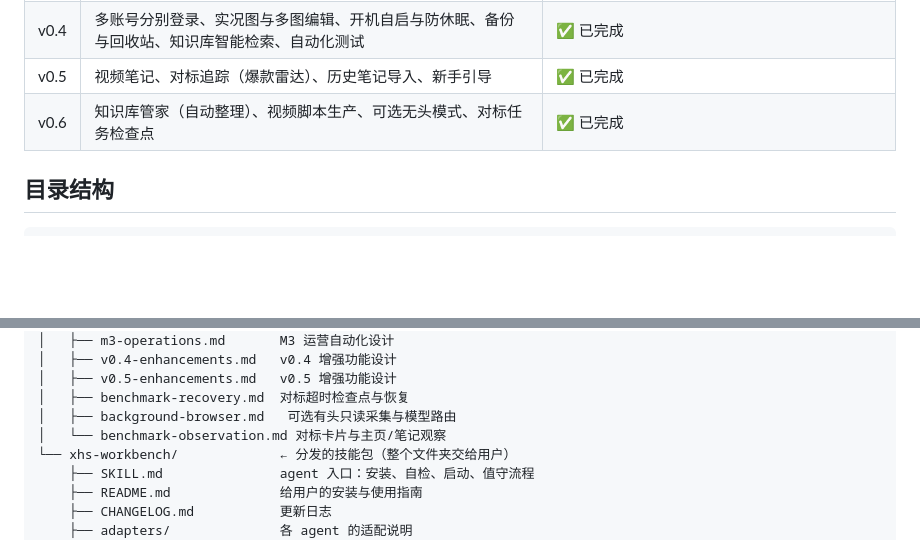
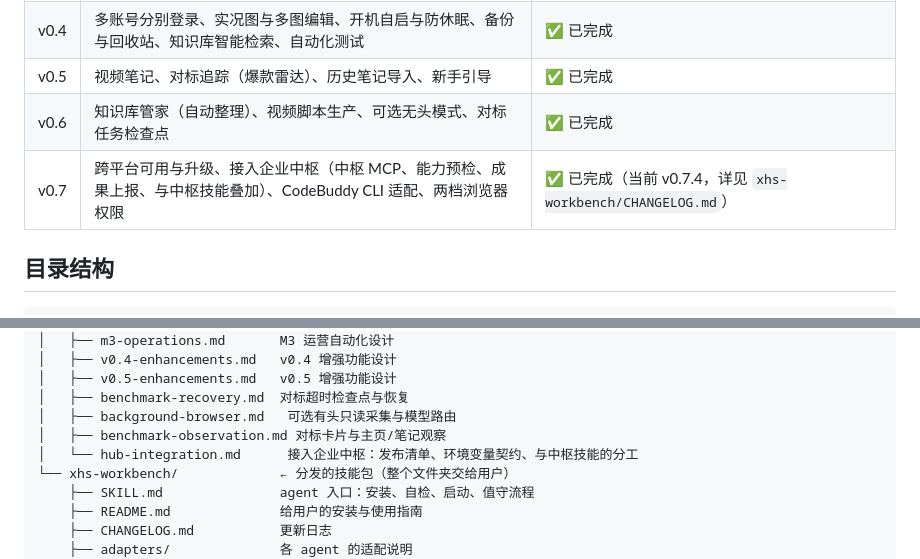
Before and after one commit to xiaomimi123/xhs-workbench1, a Markdown page: README.md, 2 parts joined by grey strips. GitHub-like rendering; blank space fills up the shorter version.

Commit message:
docs: 更新中枢对接文档——版本、测试数、已验证项，README 补 v0.7 与文档入口
Co-Authored-By: Claude Sonnet 5.5 <noreply@anthropic.com>

```diff
--- a/README.md
+++ b/README.md
@@ -15,6 +15,7 @@
 | v0.4 | 多账号分别登录、实况图与多图编辑、开机自启与防休眠、备份与回收站、知识库智能检索、自动化测试 | ✅ 已完成 |
 | v0.5 | 视频笔记、对标追踪（爆款雷达）、历史笔记导入、新手引导 | ✅ 已完成 |
 | v0.6 | 知识库管家（自动整理）、视频脚本生产、可选无头模式、对标任务检查点 | ✅ 已完成 |
+| v0.7 | 跨平台可用与升级、接入企业中枢（中枢 MCP、能力预检、成果上报、与中枢技能叠加）、CodeBuddy CLI 适配、两档浏览器权限 | ✅ 已完成（当前 v0.7.4，详见 `xhs-workbench/CHANGELOG.md`） |
 
 ## 目录结构
 
@@ -32,7 +33,8 @@
 │   ├── v0.5-enhancements.md   v0.5 增强功能设计
 │   ├── benchmark-recovery.md  对标超时检查点与恢复
 │   ├── background-browser.md   可选有头只读采集与模型路由
-│   └── benchmark-observation.md 对标卡片与主页/笔记观察
+│   ├── benchmark-observation.md 对标卡片与主页/笔记观察
+│   └── hub-integration.md      接入企业中枢：发布清单、环境变量契约、与中枢技能的分工
 └── xhs-workbench/             ← 分发的技能包（整个文件夹交给用户）
     ├── SKILL.md               agent 入口：安装、自检、启动、值守流程
     ├── README.md              给用户的安装与使用指南
```
Also changed, not shown: docs/hub-integration.md (+11 -12 lines).
